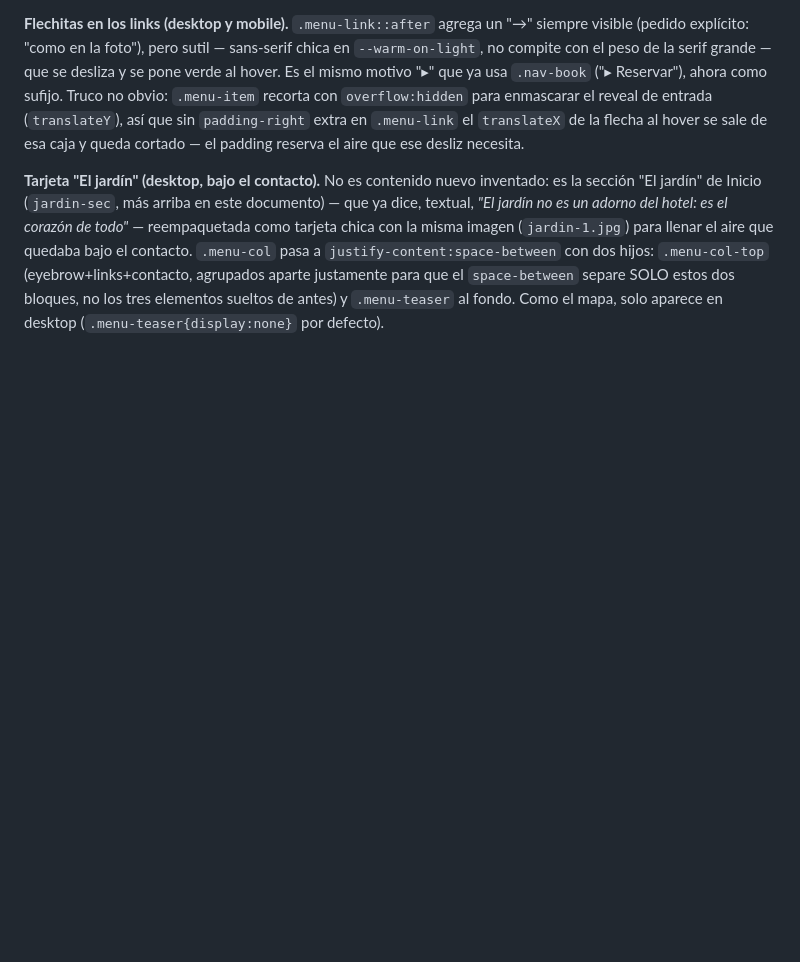
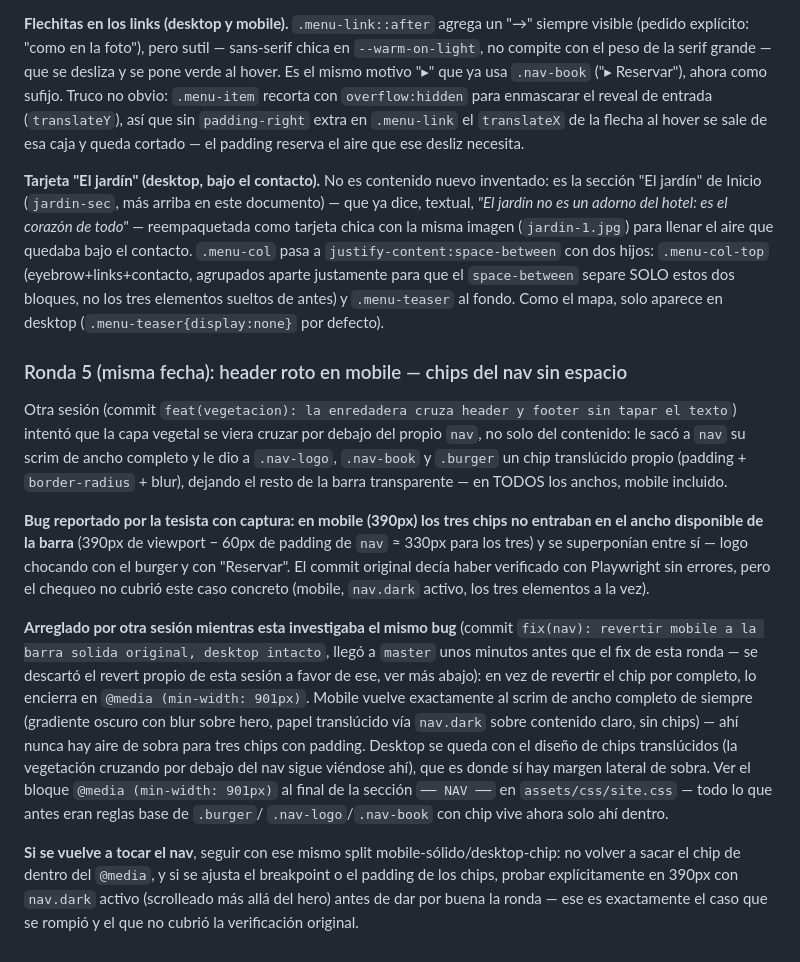
Before and after one commit to Cheliios/lagrutahotel, a Markdown page: docs/ARQUITECTURA.md, the part around the change. GitHub-like rendering; blank space fills up the shorter version.

Commit message:
docs: documenta el bug del nav en mobile y su fix real
Otra sesión llegó a un fix para el mismo bug (chips del nav sin
espacio en mobile) mientras esta lo investigaba: en vez de duplicar
el arreglo, se descarta el revert propio y se documenta la solución
que quedó en master (chip encerrado en @media min-width:901px, mobile
vuelve al scrim sólido de siempre).

Co-Authored-By: Claude Sonnet 5 <noreply@anthropic.com>
Claude-Session: https://claude.ai/code/session_01E86vHKqL6yHWpJt7dh3ATs

```diff
--- a/docs/ARQUITECTURA.md
+++ b/docs/ARQUITECTURA.md
@@ -788,3 +788,42 @@ dos hijos: `.menu-col-top` (eyebrow+links+contacto, agrupados aparte
 justamente para que el `space-between` separe SOLO estos dos bloques, no
 los tres elementos sueltos de antes) y `.menu-teaser` al fondo. Como el
 mapa, solo aparece en desktop (`.menu-teaser{display:none}` por defecto).
+
+### Ronda 5 (misma fecha): header roto en mobile — chips del nav sin espacio
+
+Otra sesión (commit `feat(vegetacion): la enredadera cruza header y
+footer sin tapar el texto`) intentó que la capa vegetal se viera cruzar
+por debajo del propio `nav`, no solo del contenido: le sacó a `nav` su
+scrim de ancho completo y le dio a `.nav-logo`, `.nav-book` y `.burger`
+un chip translúcido propio (padding + `border-radius` + blur), dejando el
+resto de la barra transparente — en TODOS los anchos, mobile incluido.
+
+**Bug reportado por la tesista con captura: en mobile (390px) los tres
+chips no entraban en el ancho disponible de la barra** (390px de viewport
+− 60px de padding de `nav` ≈ 330px para los tres) y se superponían entre
+sí — logo chocando con el burger y con "Reservar". El commit original
+decía haber verificado con Playwright sin errores, pero el chequeo no
+cubrió este caso concreto (mobile, `nav.dark` activo, los tres elementos
+a la vez).
+
+**Arreglado por otra sesión mientras esta investigaba el mismo bug**
+(commit `fix(nav): revertir mobile a la barra solida original, desktop
+intacto`, llegó a `master` unos minutos antes que el fix de esta ronda —
+se descartó el revert propio de esta sesión a favor de ese, ver más
+abajo): en vez de revertir el chip por completo, lo encierra en
+`@media (min-width: 901px)`. Mobile vuelve exactamente al scrim de ancho
+completo de siempre (gradiente oscuro con blur sobre hero, papel
+translúcido vía `nav.dark` sobre contenido claro, sin chips) — ahí nunca
+hay aire de sobra para tres chips con padding. Desktop se queda con el
+diseño de chips translúcidos (la vegetación cruzando por debajo del nav
+sigue viéndose ahí), que es donde sí hay margen lateral de sobra. Ver el
+bloque `@media (min-width: 901px)` al final de la sección `── NAV ──` en
+`assets/css/site.css` — todo lo que antes eran reglas base de `.burger`/
+`.nav-logo`/`.nav-book` con chip vive ahora solo ahí dentro.
+
+**Si se vuelve a tocar el nav**, seguir con ese mismo split
+mobile-sólido/desktop-chip: no volver a sacar el chip de dentro del
+`@media`, y si se ajusta el breakpoint o el padding de los chips, probar
+explícitamente en 390px con `nav.dark` activo (scrolleado más allá del
+hero) antes de dar por buena la ronda — ese es exactamente el caso que
+se rompió y el que no cubrió la verificación original.
```
